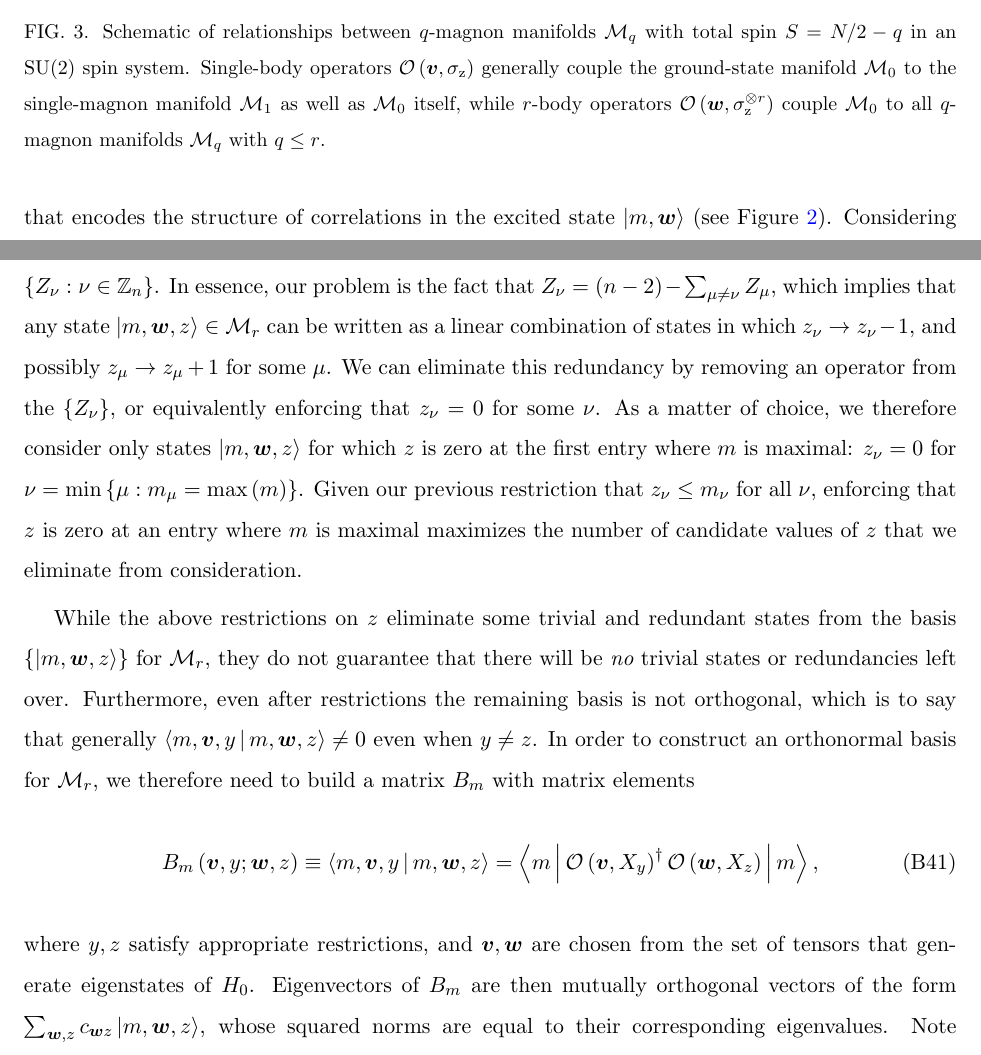
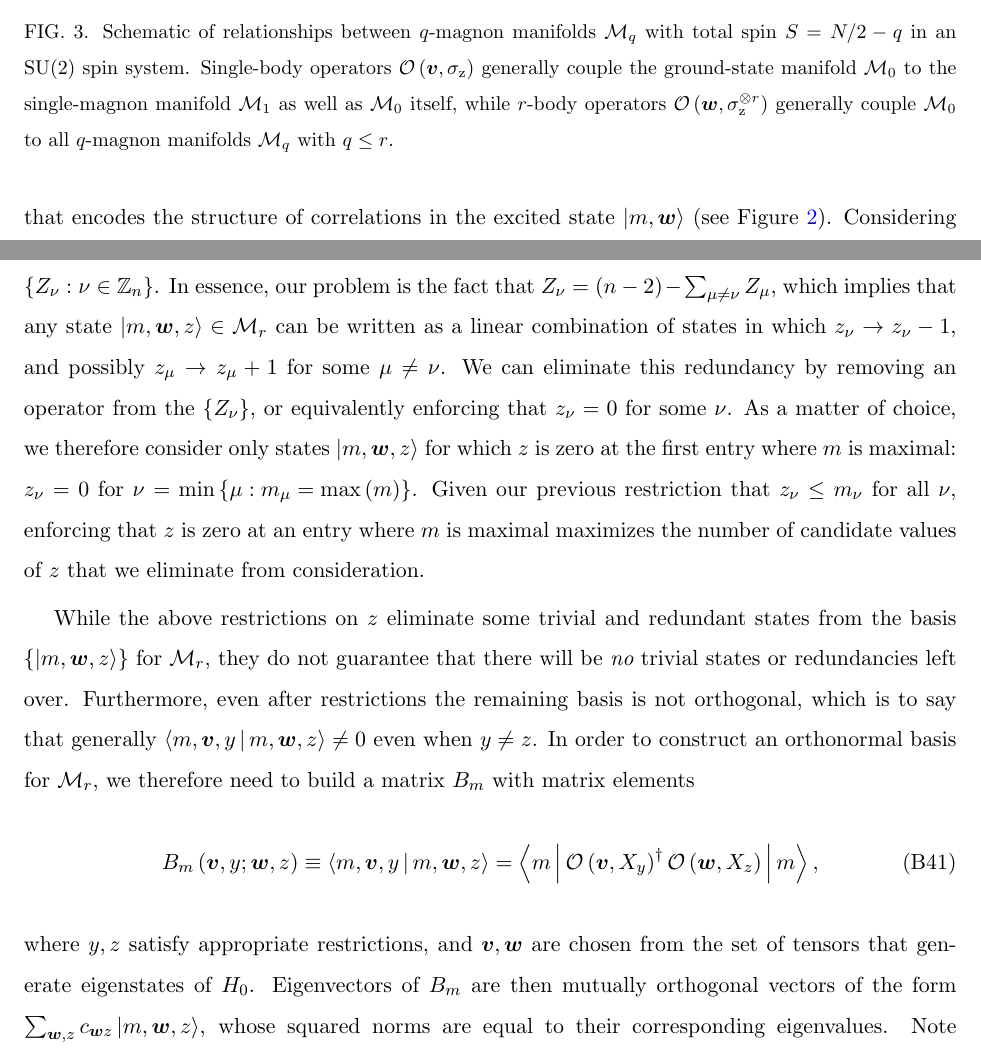
Before and after one commit to perlinm/rey_research, a LaTeX paper (collective_sun/sun_perturbation.tex): two parts of pages 9 and 23 of 36, joined at a grey line, cut so that both start at the same text. Compiled offline with pdfLaTeX.

Commit message:
minor wording changes

```diff
--- a/collective_sun/sun_perturbation.tex
+++ b/collective_sun/sun_perturbation.tex
@@ -620,8 +624,8 @@ can be generated by the action of $r$-body operators on $\M_0$, and
     Single-body operators $\O\p{\m v,\sigma_\z}$ generally couple the
     ground-state manifold $\M_0$ to the single-magnon manifold $\M_1$
     as well as $\M_0$ itself, while $r$-body operators
-    $\O\p{\m w,\sigma_\z^{\otimes r}}$ couple $\M_0$ to all $q$-magnon
-    manifolds $\M_q$ with $q\le r$.}
+    $\O\p{\m w,\sigma_\z^{\otimes r}}$ generally couple $\M_0$ to all
+    $q$-magnon manifolds $\M_q$ with $q\le r$.}
   \label{fig:manifold_sketch}
 \end{figure}
 
@@ -1405,11 +1408,11 @@ $\ket{m,\m w,z}$, namely $\set{Z_\nu:\nu\in\ZZ_n}$.  In essence, our
 problem is the fact that $Z_\nu=\p{n-2}-\sum_{\mu\ne\nu}Z_\mu$, which
 implies that any state $\ket{m,\m w,z}\in\M_r$ can be written as a
 linear combination of states in which $z_\nu\to z_\nu-1$, and possibly
-$z_\mu\to z_\mu+1$ for some $\mu$.  We can eliminate this redundancy
-by removing an operator from the $\set{Z_\nu}$, or equivalently
-enforcing that $z_\nu=0$ for some $\nu$.  As a matter of choice, we
-therefore consider only states $\ket{m,\m w,z}$ for which $z$ is zero
-at the first entry where $m$ is maximal: $z_\nu=0$ for
+$z_\mu\to z_\mu+1$ for some $\mu\ne\nu$.  We can eliminate this
+redundancy by removing an operator from the $\set{Z_\nu}$, or
+equivalently enforcing that $z_\nu=0$ for some $\nu$.  As a matter of
+choice, we therefore consider only states $\ket{m,\m w,z}$ for which
+$z$ is zero at the first entry where $m$ is maximal: $z_\nu=0$ for
 $\nu=\min\set{\mu:m_\mu=\max\p{m}}$.  Given our previous restriction
 that $z_\nu\le m_\nu$ for all $\nu$, enforcing that $z$ is zero at an
 entry where $m$ is maximal maximizes the number of candidate values of
```
Also changed, not shown: collective_sun/sun_perturbation.tex (13 more changed lines).
